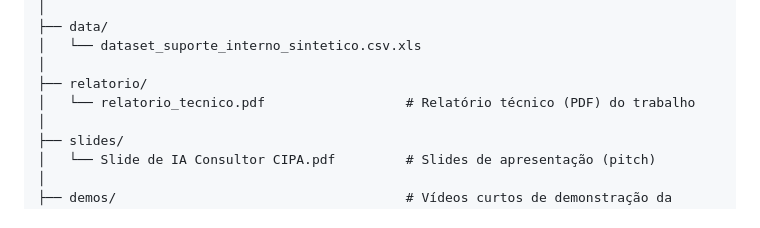
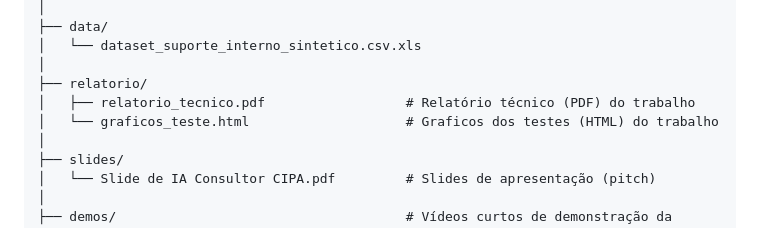
Before and after one commit to antonio-costag/Consultor-inteligente-de-procedimento-interno, a Markdown page: README.md, the part around the change. Drawn GitHub-style.

Commit message:
ultima atualização .md

```diff
--- a/README.md
+++ b/README.md
@@ -102,7 +102,8 @@ Sistema de onboarding para estagiarios de suporte de TI, com:
 │   └── dataset_suporte_interno_sintetico.csv.xls
 │
 ├── relatorio/
-│   └── relatorio_tecnico.pdf                  # Relatório técnico (PDF) do trabalho
+│   ├── relatorio_tecnico.pdf                  # Relatório técnico (PDF) do trabalho
+│   └── graficos_teste.html                    # Graficos dos testes (HTML) do trabalho
 │
 ├── slides/
 │   └── Slide de IA Consultor CIPA.pdf         # Slides de apresentação (pitch)
```
